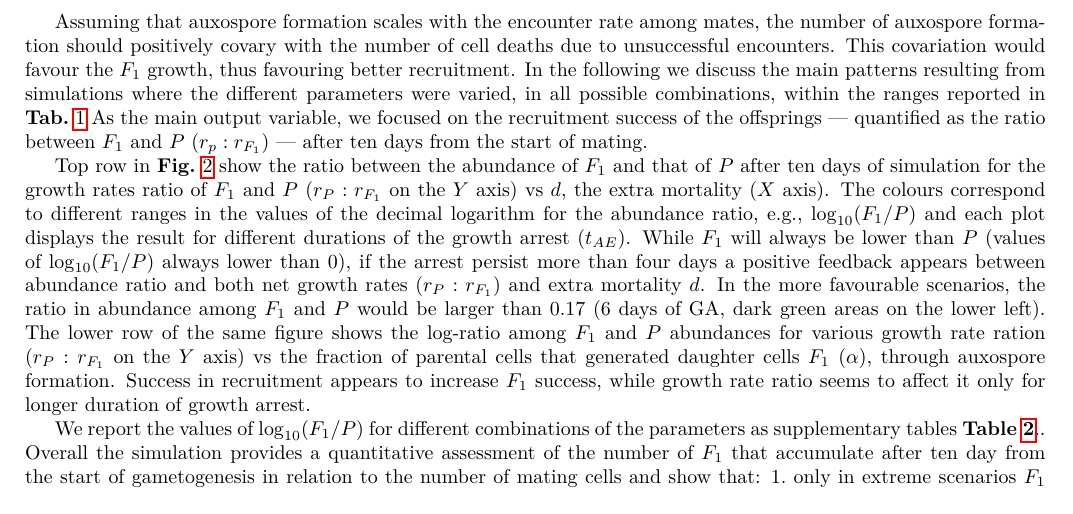
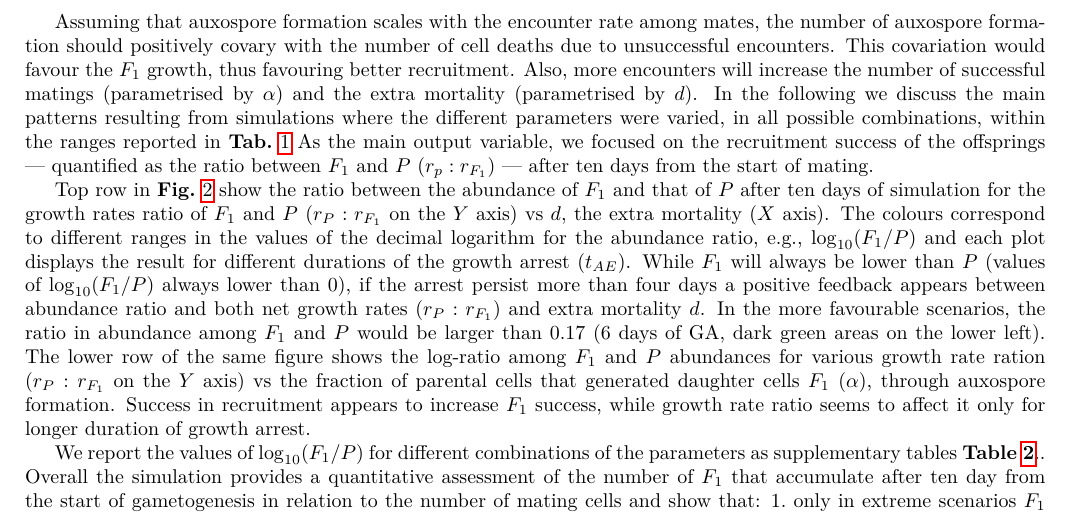
Before and after one commit to bhym/Stec, a LaTeX document (report/draft.tex): part of page 4 of 6, cut so that both start at the same text. Compiled offline with pdfLaTeX.

Commit message:
fixed brown line 2

```diff
--- a/report/draft.tex
+++ b/report/draft.tex
@@ -171,6 +171,7 @@
 
     Assuming that auxospore formation scales with the encounter rate among mates, the number of auxospore formation should positively covary with the number of cell deaths due to unsuccessful encounters.
     This covariation would favour the $F_{1}$ growth, thus favouring better recruitment.
+    Also, more encounters will increase the number of successful matings (parametrised by $\alpha$) and the extra mortality (parametrised by $d$).
     In the following we discuss the main patterns resulting from simulations where the different parameters were varied, in all possible combinations, within the ranges reported in \textbf{Tab.}~\ref{tbl1}
     As the main output variable, we focused on the recruitment success of the offsprings --- quantified as the ratio between $F_{1}$ and $P$ ($r_p : r_{F_{1}}$) --- after ten days from the start of mating.
 
```
Also changed, not shown: report/draft.pdf.
